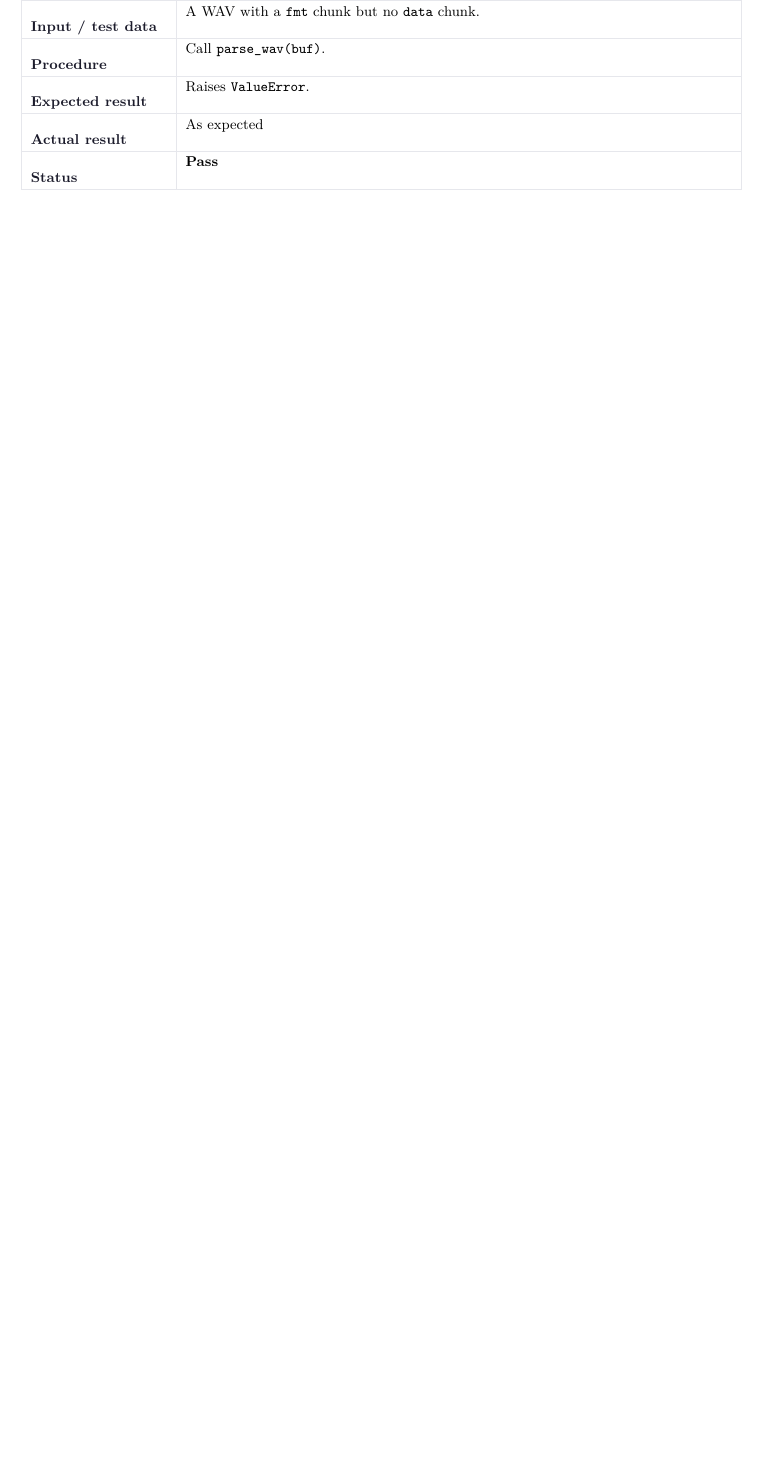
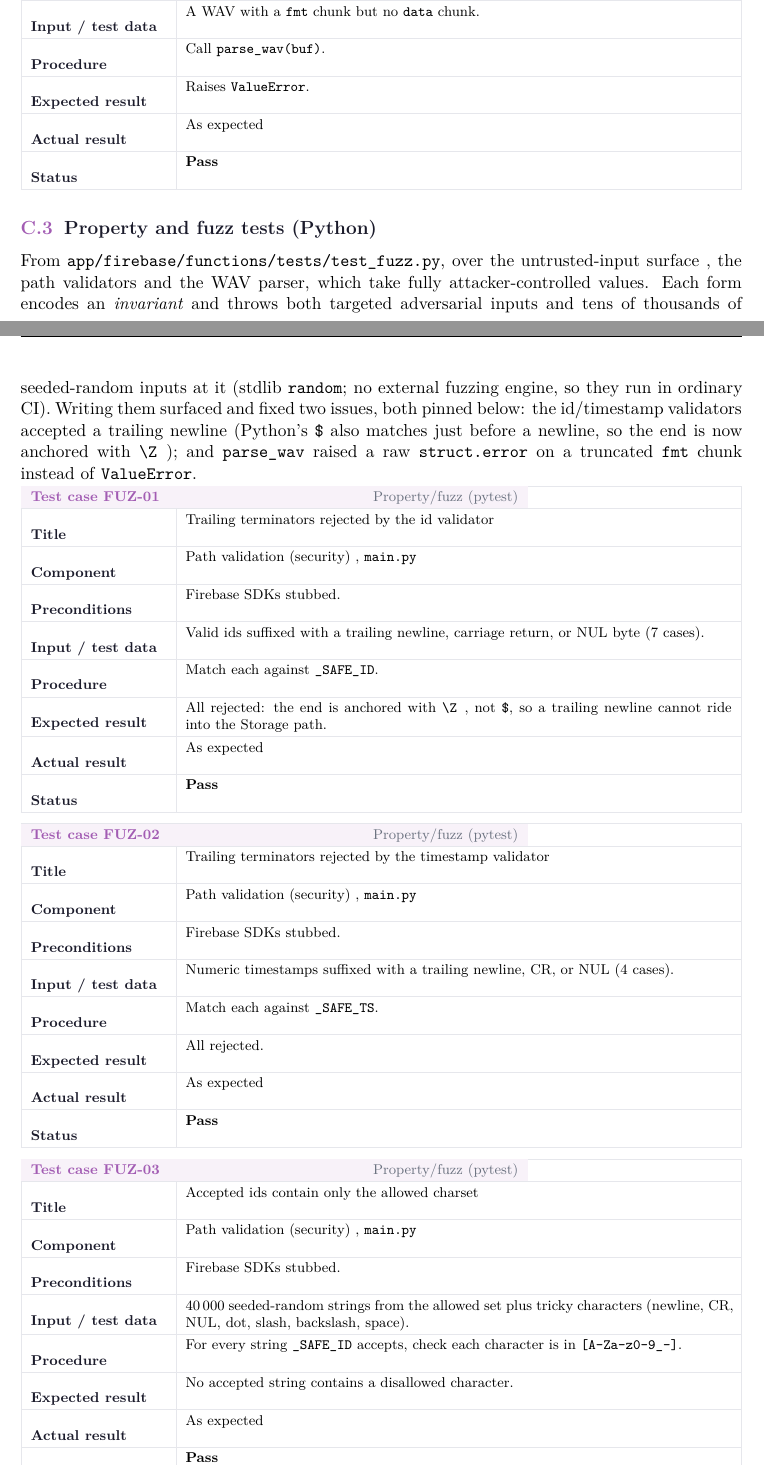
Before and after one commit to Jerome-Graves/meowtion, a LaTeX document (docs/technical/main.tex, which reads docs/technical/sections/16-appendix-tests.tex): part of page 63 of 73 before the commit and two parts of pages 63 and 64 of 76 after it, the two joined at a grey line, cut so that both start at the same text, the shorter picture padded with empty space. Compiled offline with XeLaTeX.

Commit message:
docs: record the property/fuzz tests in the test inventory (80 Python tests)
Add a "Property and fuzz tests" subsection to the test appendix (FUZ-01..09),
bump the counts to 89 total (80 Python, 9 C), and note in the evaluation and
security-and-testing docs that these tests caught and fixed the trailing-newline
path-validator bypass and the parse_wav robustness issue.

```diff
--- a/docs/technical/sections/16-appendix-tests.tex
+++ b/docs/technical/sections/16-appendix-tests.tex
@@ -167,3 +167,30 @@ inference); the \tn{test_helpers.py} path-validation forms are security tests.
 {Firebase SDKs stubbed.}{A WAV with a \texttt{fmt} chunk but no \texttt{data} chunk.}{Call \tn{parse_wav(buf)}.}
 {Raises \tn{ValueError}.}{Pass}
 
+\subsection{Property and fuzz tests (Python)}
+
+From \tn{app/firebase/functions/tests/test_fuzz.py}, over the untrusted-input surface , the path
+validators and the WAV parser, which take fully attacker-controlled values. Each form encodes an
+\emph{invariant} and throws both targeted adversarial inputs and tens of thousands of seeded-random
+inputs at it (stdlib \tn{random}; no external fuzzing engine, so they run in ordinary CI). Writing
+them surfaced and fixed two issues, both pinned below: the id/timestamp validators accepted a trailing
+newline (Python's \texttt{\$} also matches just before a newline, so the end is now anchored with
+\tn{\Z}); and \tn{parse_wav} raised a raw \tn{struct.error} on a truncated \texttt{fmt} chunk instead
+of \tn{ValueError}.
+
+\testcase{FUZ-01}{Trailing terminators rejected by the id validator}{Path validation (security) , \tn{main.py}}{Property/fuzz (pytest)}
+{Firebase SDKs stubbed.}{Valid ids suffixed with a trailing newline, carriage return, or NUL byte (7 cases).}
+{Match each against \tn{_SAFE_ID}.}{All rejected: the end is anchored with \tn{\Z}, not \texttt{\$}, so a trailing newline cannot ride into the Storage path.}{Pass}
+
+\testcase{FUZ-02}{Trailing terminators rejected by the timestamp validator}{Path validation (security) , \tn{main.py}}{Property/fuzz (pytest)}
+{Firebase SDKs stubbed.}{Numeric timestamps suffixed with a trailing newline, CR, or NUL (4 cases).}
+{Match each against \tn{_SAFE_TS}.}{All rejected.}{Pass}
+
+\testcase{FUZ-03}{Accepted ids contain only the allowed charset}{Path validation (security) , \tn{main.py}}{Property/fuzz (pytest)}
+{Firebase SDKs stubbed.}{40\,000 seeded-random strings from the allowed set plus tricky characters (newline, CR, NUL, dot, slash, backslash, space).}
+{For every string \tn{_SAFE_ID} accepts, check each character is in \texttt{[A-Za-z0-9\_-]}.}
+{No accepted string contains a disallowed character.}{Pass}
+
+\testcase{FUZ-04}{Accepted timestamps contain only digits}{Path validation (security) , \tn{main.py}}{Property/fuzz (pytest)}
+{Firebase SDKs stubbed.}{40\,000 seeded-random strings from digits plus tricky and letter characters.}
+{For every string \tn{_SAFE_TS} accepts, check each character is a digit.}
```
Also changed, not shown: docs/security-and-testing.md (+6 -1 lines), docs/technical/sections/11b-evaluation.tex (+4 -2 lines), docs/technical/sections/16-appendix-tests.tex (26 more changed lines).
